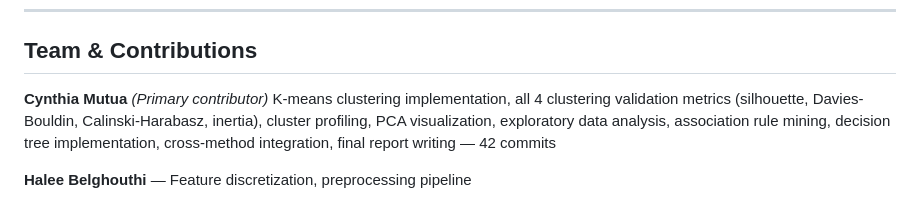
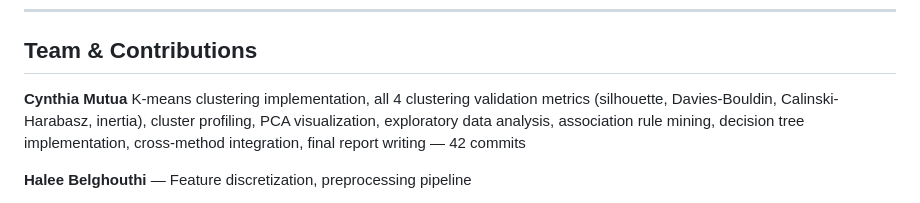
Before and after one commit to cece15/Pattern-Discovery-in-Alzheimer-s-Disease-A-Knowledge-Discovery-and-Data-Mining-Approach, a Markdown page: README.md, the part around the change. GitHub-like rendering.

```diff
--- a/README.md
+++ b/README.md
@@ -294,7 +294,7 @@ Open the notebook directly:
 
 ## Team & Contributions
 
-**Cynthia Mutua** *(Primary contributor)*
+**Cynthia Mutua**
 K-means clustering implementation, all 4 clustering validation metrics
 (silhouette, Davies-Bouldin, Calinski-Harabasz, inertia), cluster profiling,
 PCA visualization, exploratory data analysis, association rule mining,
```
